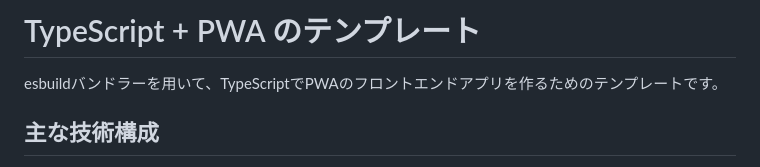
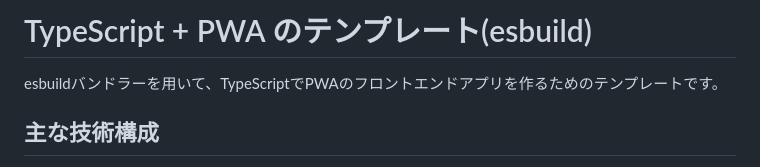
Before and after one commit to bonji-396/TypeScript-PWA-with-esbuild-template, a Markdown page: README.md, the part around the change. Rendered like a GitHub page.

```diff
--- a/README.md
+++ b/README.md
@@ -1,4 +1,4 @@
-# TypeScript + PWA のテンプレート
+# TypeScript + PWA のテンプレート(esbuild)
 
 esbuildバンドラーを用いて、TypeScriptでPWAのフロントエンドアプリを作るためのテンプレートです。
 
```
